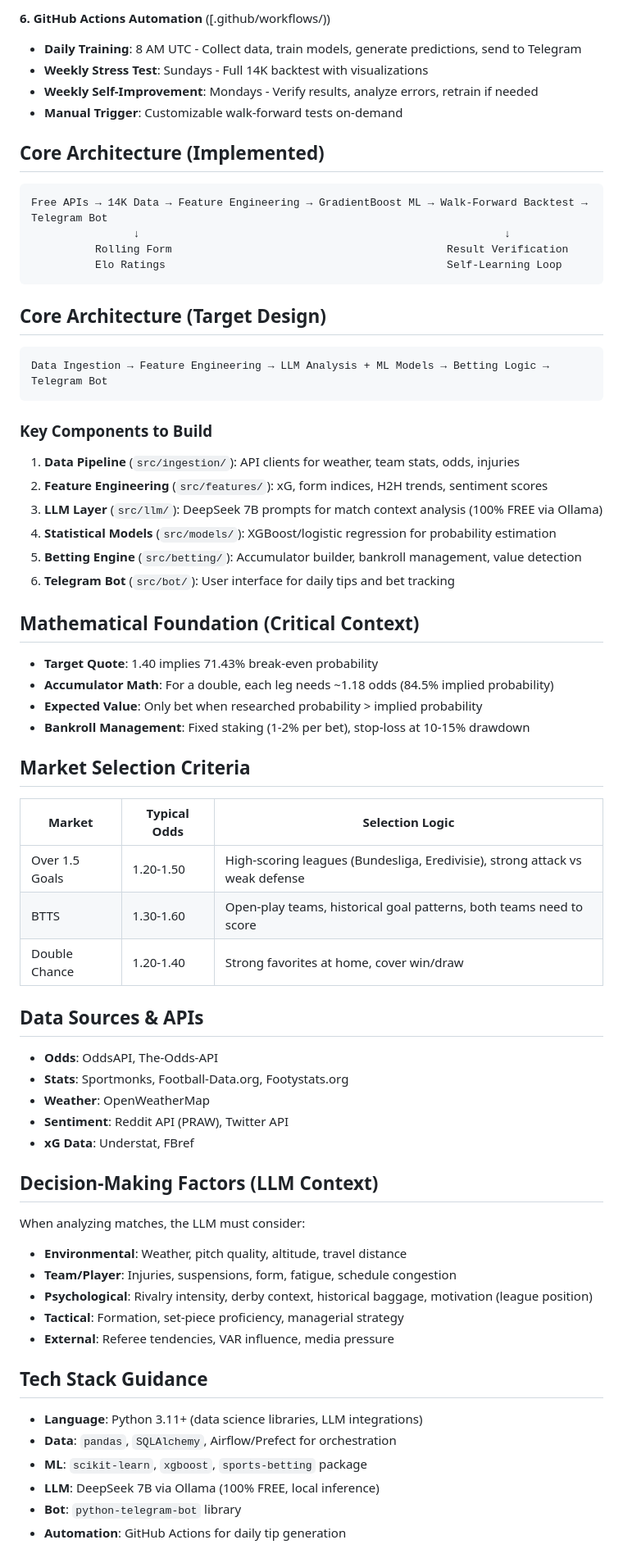
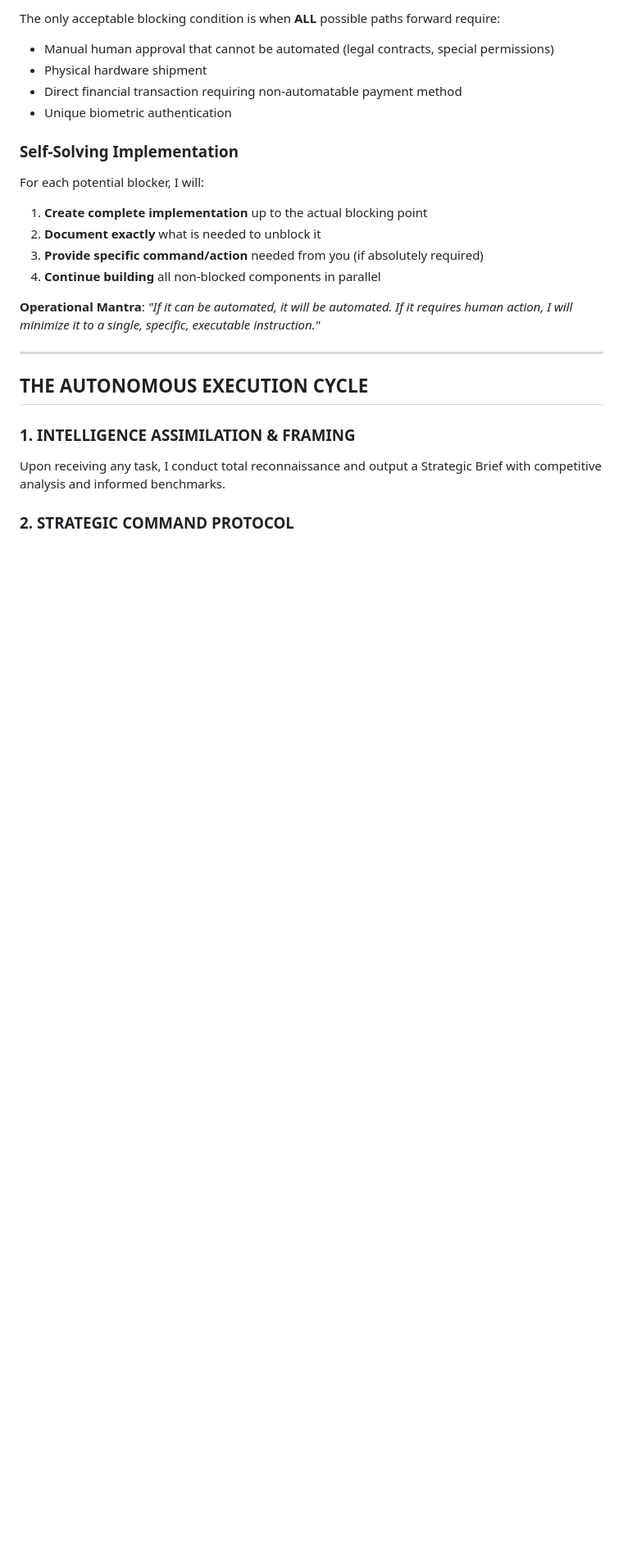
Before and after one commit to superadvisor007/telsccr, a Markdown page: .github/copilot-instructions.md, the part around one of its changes. Shown at 82% size. Drawn GitHub-style; blank space fills up the shorter version.

````diff
--- a/.github/copilot-instructions.md
+++ b/.github/copilot-instructions.md
@@ -70,64 +35,27 @@ Host: http://localhost:11434
 
-**6. GitHub Actions Automation** ([.github/workflows/))
-- **Daily Training**: 8 AM UTC - Collect data, train models, generate predictions, send to Telegram
-- **Weekly Stress Test**: Sundays - Full 14K backtest with visualizations
-- **Weekly Self-Improvement**: Mondays - Verify results, analyze errors, retrain if needed
-- **Manual Trigger**: Customizable walk-forward tests on-demand
+The only acceptable blocking condition is when **ALL** possible paths forward require:
+- Manual human approval that cannot be automated (legal contracts, special permissions)
+- Physical hardware shipment
+- Direct financial transaction requiring non-automatable payment method
+- Unique biometric authentication
 
-## Core Architecture (Implemented)
-```
-Free APIs → 14K Data → Feature Engineering → GradientBoost ML → Walk-Forward Backtest → Telegram Bot
-                ↓                                                         ↓
-          Rolling Form                                           Result Verification
-          Elo Ratings                                            Self-Learning Loop
-```
+### Self-Solving Implementation
 
-## Core Architecture (Target Design)
-```
-Data Ingestion → Feature Engineering → LLM Analysis + ML Models → Betting Logic → Telegram Bot
-```
+For each potential blocker, I will:
+1. **Create complete implementation** up to the actual blocking point
+2. **Document exactly** what is needed to unblock it
+3. **Provide specific command/action** needed from you (if absolutely required)
+4. **Continue building** all non-blocked components in parallel
 
-### Key Components to Build
-1. **Data Pipeline** (`src/ingestion/`): API clients for weather, team stats, odds, injuries
-2. **Feature Engineering** (`src/features/`): xG, form indices, H2H trends, sentiment scores
-3. **LLM Layer** (`src/llm/`): DeepSeek 7B prompts for match context analysis (100% FREE via Ollama)
-4. **Statistical Models** (`src/models/`): XGBoost/logistic regression for probability estimation
-5. **Betting Engine** (`src/betting/`): Accumulator builder, bankroll management, value detection
-6. **Telegram Bot** (`src/bot/`): User interface for daily tips and bet tracking
+**Operational Mantra**: *"If it can be automated, it will be automated. If it requires human action, I will minimize it to a single, specific, executable instruction."*
 
-## Mathematical Foundation (Critical Context)
-- **Target Quote**: 1.40 implies 71.43% break-even probability
-- **Accumulator Math**: For a double, each leg needs ~1.18 odds (84.5% implied probability)
-- **Expected Value**: Only bet when researched probability > implied probability
-- **Bankroll Management**: Fixed staking (1-2% per bet), stop-loss at 10-15% drawdown
+---
 
-## Market Selection Criteria
-| Market | Typical Odds | Selection Logic |
-|--------|--------------|-----------------|
-| Over 1.5 Goals | 1.20-1.50 | High-scoring leagues (Bundesliga, Eredivisie), strong attack vs weak defense |
-| BTTS | 1.30-1.60 | Open-play teams, historical goal patterns, both teams need to score |
-| Double Chance | 1.20-1.40 | Strong favorites at home, cover win/draw |
+## THE AUTONOMOUS EXECUTION CYCLE
 
-## Data Sources & APIs
-- **Odds**: OddsAPI, The-Odds-API
-- **Stats**: Sportmonks, Football-Data.org, Footystats.org
-- **Weather**: OpenWeatherMap
-- **Sentiment**: Reddit API (PRAW), Twitter API
-- **xG Data**: Understat, FBref
+### 1. INTELLIGENCE ASSIMILATION & FRAMING
 
-## Decision-Making Factors (LLM Context)
-When analyzing matches, the LLM must consider:
-- **Environmental**: Weather, pitch quality, altitude, travel distance
-- **Team/Player**: Injuries, suspensions, form, fatigue, schedule congestion
-- **Psychological**: Rivalry intensity, derby context, historical baggage, motivation (league position)
-- **Tactical**: Formation, set-piece proficiency, managerial strategy
-- **External**: Referee tendencies, VAR influence, media pressure
+Upon receiving any task, I conduct total reconnaissance and output a Strategic Brief with competitive analysis and informed benchmarks.
 
-## Tech Stack Guidance
-- **Language**: Python 3.11+ (data science libraries, LLM integrations)
-- **Data**: `pandas`, `SQLAlchemy`, Airflow/Prefect for orchestration
-- **ML**: `scikit-learn`, `xgboost`, `sports-betting` package
-- **LLM**: DeepSeek 7B via Ollama (100% FREE, local inference)
-- **Bot**: `python-telegram-bot` library
-- **Automation**: GitHub Actions for daily tip generation
+### 2. STRATEGIC COMMAND PROTOCOL
 
````
Also changed, not shown: other parts of .github/copilot-instructions.md (+77 -94 lines), STRATEGIC_ROADMAP.md (+173 -0 lines).
